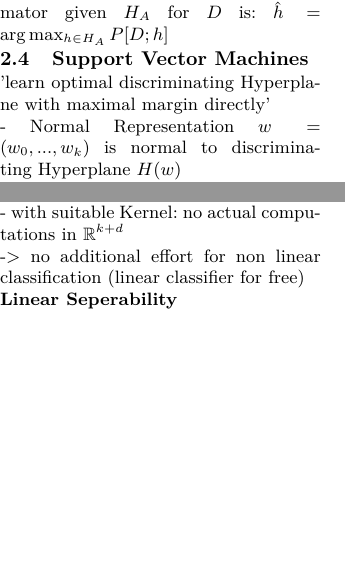
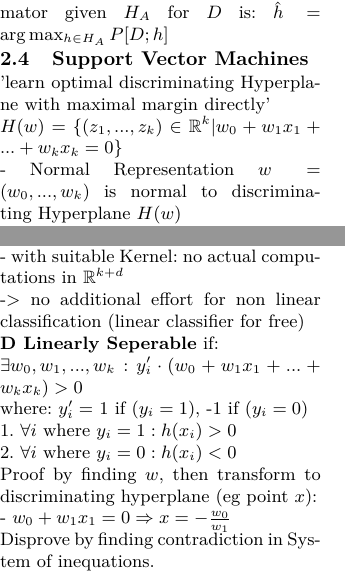
Before and after one commit to UnLukkyMe/FoML, a LaTeX document (cheat_sheet/cheatsheet.tex): two parts of page 2 of 3, joined at a grey line, cut so that both start at the same text, the shorter picture padded with empty space. Compiled offline with pdfLaTeX.

Commit message:
linear seperability

```diff
--- a/cheat_sheet/cheatsheet.tex
+++ b/cheat_sheet/cheatsheet.tex
@@ -392,6 +392,8 @@
         \subsection{Support Vector Machines}
         'learn optimal discriminating Hyperplane with maximal margin directly'
 
+    $H(w)=\{(z_1, ..., z_k) \in \mathbb{R}^k | w_0 + w_1x_1+...+w_kx_k=0\}$
+
         - Normal Representation $w=(w_0, ..., w_k)$ is normal to discriminating Hyperplane $H(w)$
 
         - $H_1$ closest $x_i$ with $y_i=1$
@@ -422,7 +424,22 @@
 
         -> no additional effort for non linear classification (linear classifier for free)
 
-    \textbf{Linear Seperability}
+        \textbf{D Linearly Seperable} if:
+
+    $\exists w_0, w_1, ..., w_k: y_i'\cdot (w_0+ w_1x_1 + ... + w_kx_k)>0$
+
+        where: $y_i'=$ 1 if $(y_i=1)$, -1 if $(y_i=0)$
+
+        1. $\forall i$ where $y_i=1: h(x_i)>0$
+
+        2. $\forall i$ where $y_i=0: h(x_i)<0$
+
+        Proof by finding $w$, then transform to discriminating hyperplane (eg point $x$):
+
+        - $w_0 + w_1x_1 =0 \Rightarrow x= - \frac{w_0}{w_1}$
+
+        Disprove by finding contradiction in System of
+    inequations.
 
     \newpage
 
```
Also changed, not shown: cheat_sheet/cheatsheet.pdf, 3 other files.
